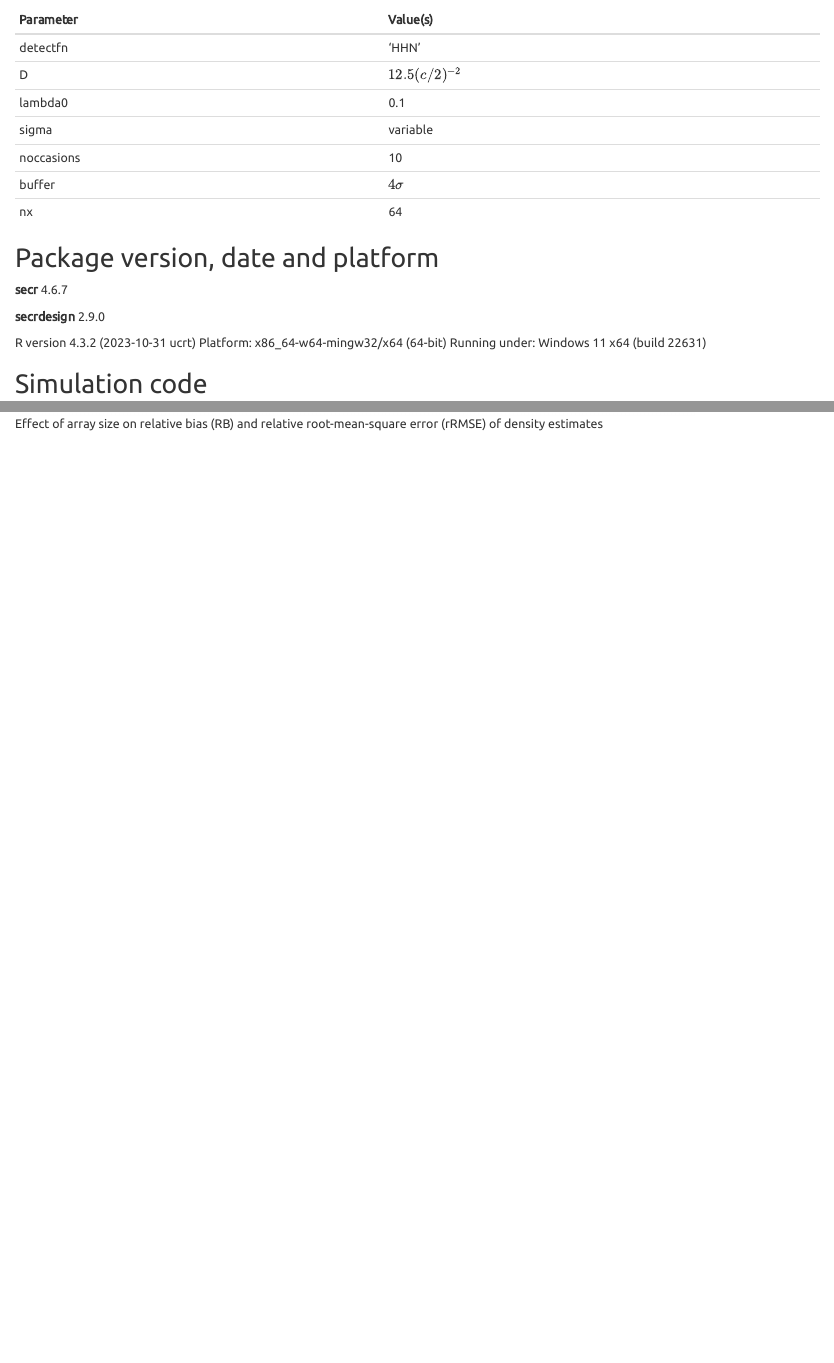
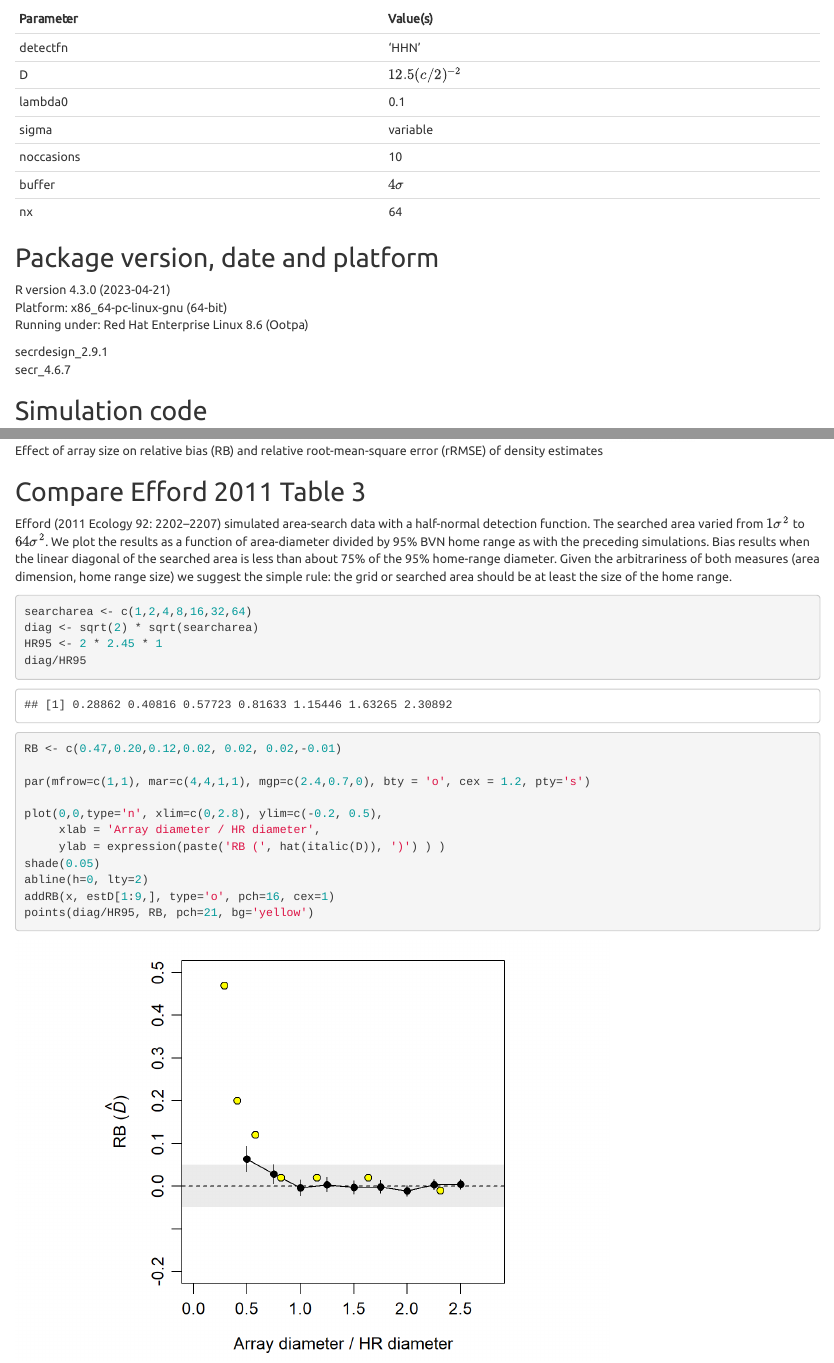
Before and after one commit to MurrayEfford/secr-simulations, an R Markdown document (ARR/secr-simulations-ARR.rmd): the page in a window 1100 px wide, from 560 px down before the commit and from 580 px down after it, so that both start at the same text, and a second part further down, joined at a grey line. The pictures show the output file ARR/secr-simulations-ARR.html that the author committed with the source, opened offline.

Commit message:
add Efford 2011 plot; update platform

````diff
--- a/ARR/secr-simulations-ARR.rmd
+++ b/ARR/secr-simulations-ARR.rmd
@@ -43,13 +43,12 @@ The same conditions were used for simulation and fitting.
 
 ## Package version, date and platform
 
-**secr** 4.6.7
+R version 4.3.0 (2023-04-21)
+Platform: x86_64-pc-linux-gnu (64-bit)
+Running under: Red Hat Enterprise Linux 8.6 (Ootpa)
 
-**secrdesign** 2.9.0
-
-R version 4.3.2 (2023-10-31 ucrt)
-Platform: x86_64-w64-mingw32/x64 (64-bit)
-Running under: Windows 11 x64 (build 22631)
+secrdesign_2.9.1
+secr_4.6.7
 
 ## Simulation code
 
@@ -118,3 +117,25 @@ points(x, estD[1:9,'rRMSE'], type='o', pch=16, cex = 1.2)
 points(x+0.02, estD[10:18,'rRMSE'], type='o', pch=24, bg='white', cex=1.1)
 legend(2, 0.5, legend=c('HHN','HEX'), pch=c(16,24), pt.bg = 'white', cex = 1)
 ```
+
+## Compare Efford 2011 Table 3
+
+Efford (2011 Ecology 92: 2202--2207) simulated area-search data with a half-normal detection function. The searched area varied from $1 \sigma^2$ to $64 \sigma^2$. We plot the results as a function of area-diameter divided by 95\% BVN home range as with the preceding simulations. Bias results when the linear diagonal of the searched area is less than about 75\% of the 95\% home-range diameter. Given the arbitrariness of both measures (area dimension, home range size) we suggest the simple rule: the grid or searched area should be at least the size of the home range.
+
+```{r plotefford2011}
+searcharea <- c(1,2,4,8,16,32,64)
+diag <- sqrt(2) * sqrt(searcharea)
+HR95 <- 2 * 2.45 * 1
+diag/HR95
+RB <- c(0.47,0.20,0.12,0.02, 0.02, 0.02,-0.01)
+
+par(mfrow=c(1,1), mar=c(4,4,1,1), mgp=c(2.4,0.7,0), bty = 'o', cex = 1.2, pty='s')
+
+plot(0,0,type='n', xlim=c(0,2.8), ylim=c(-0.2, 0.5),
+     xlab = 'Array diameter / HR diameter',
+     ylab = expression(paste('RB (', hat(italic(D)), ')') ) )
+shade(0.05)
+abline(h=0, lty=2)
+addRB(x, estD[1:9,], type='o', pch=16, cex=1)
+points(diag/HR95, RB, pch=21, bg='yellow')
+```
````
Also changed, not shown: ARR/secr-simulations-ARR.html, ARR/secr-simulations-ARR_files/figure-html/plotefford2011-1.png (added), ARR/secr-simulations-ARR_files/figure-html/unnamed-chunk-1-1.png (added).
